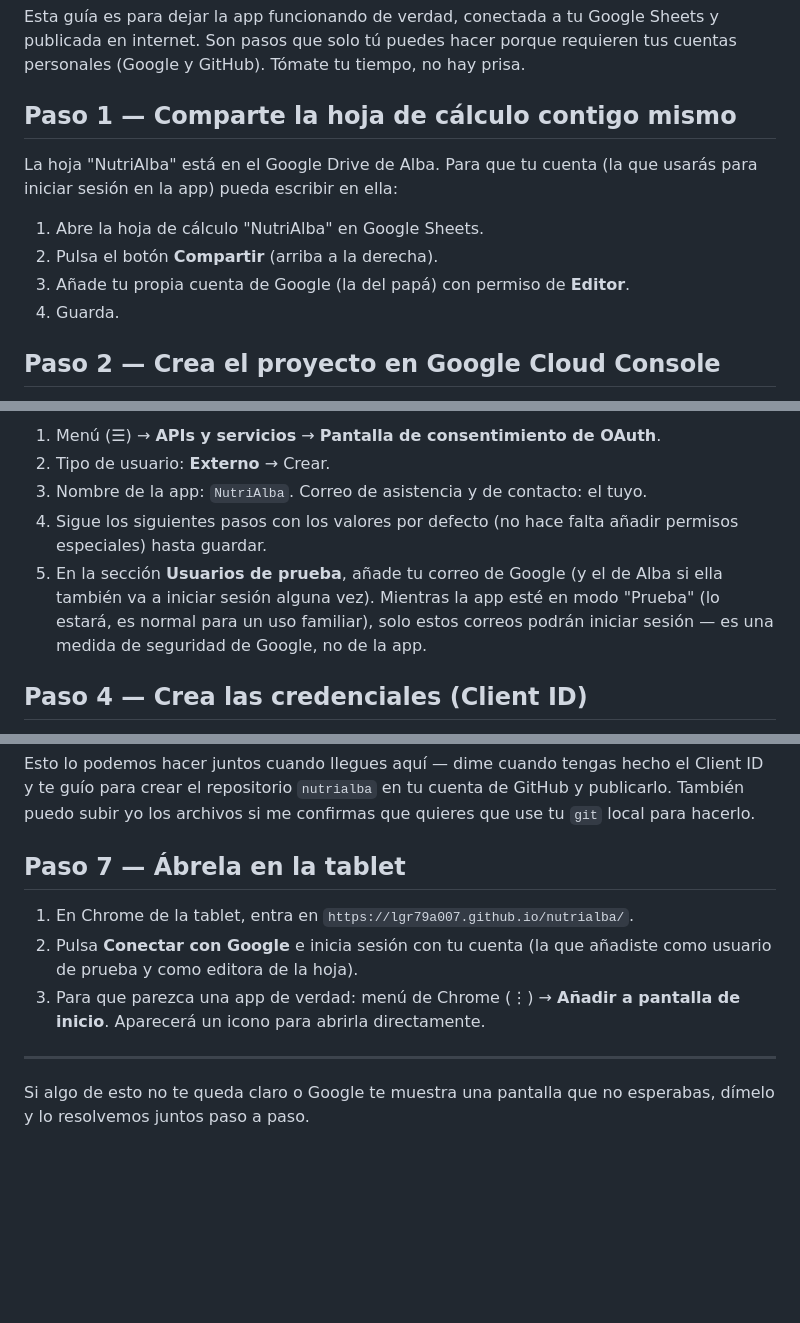
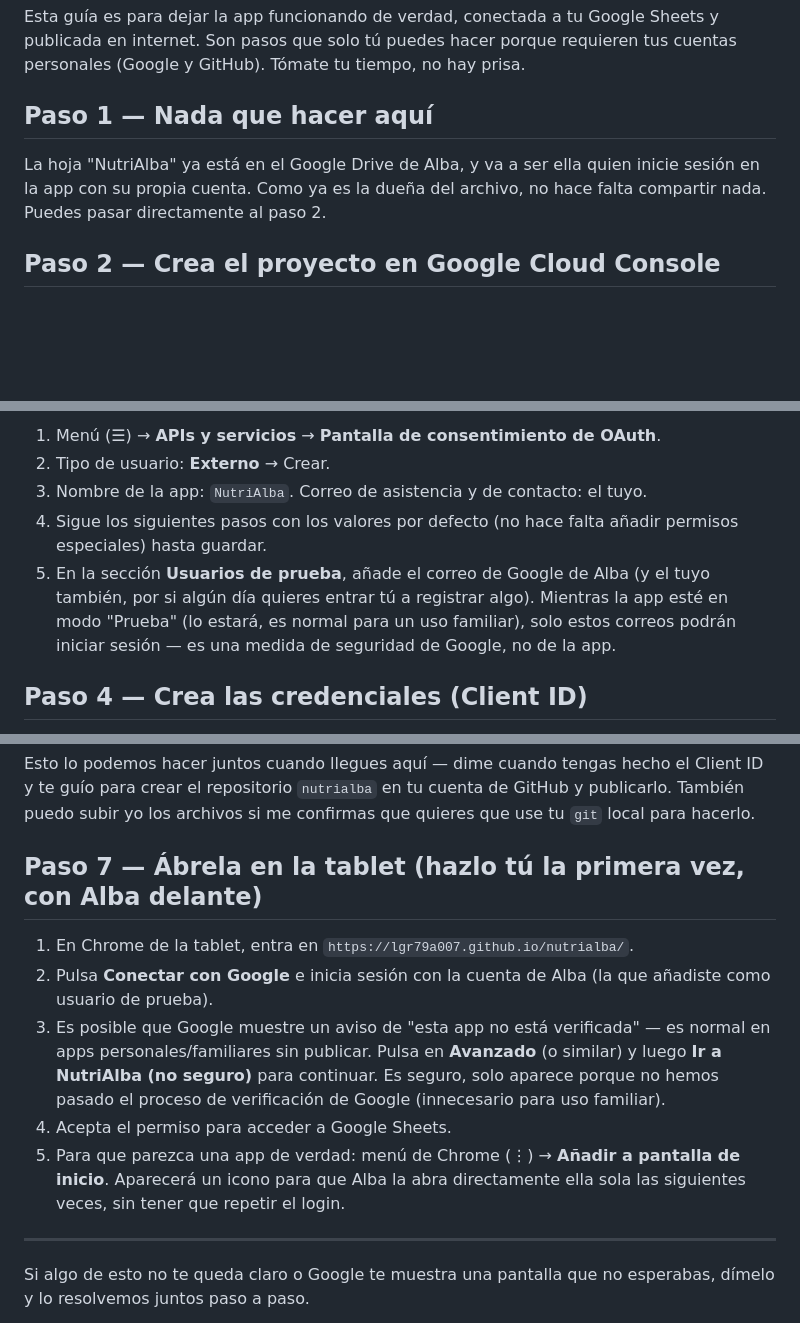
Before and after one commit to lgr79a007/nutrialba, a Markdown page: CONFIGURACION.md, 3 parts joined by grey strips. Rendered like a GitHub page; blank space fills up the shorter version.

Commit message:
Actualizar guía: el login lo hace Alba con su propia cuenta
Como la hoja ya está en su Drive, no hace falta compartirla. Se ajustan
los usuarios de prueba y se añade el aviso sobre la pantalla de "app no
verificada" de Google para la primera conexión.

```diff
--- a/CONFIGURACION.md
+++ b/CONFIGURACION.md
@@ -4,15 +4,11 @@ Esta guía es para dejar la app funcionando de verdad, conectada a tu Google She
 y publicada en internet. Son pasos que solo tú puedes hacer porque requieren tus
 cuentas personales (Google y GitHub). Tómate tu tiempo, no hay prisa.
 
-## Paso 1 — Comparte la hoja de cálculo contigo mismo
+## Paso 1 — Nada que hacer aquí
 
-La hoja "NutriAlba" está en el Google Drive de Alba. Para que tu cuenta (la que
-usarás para iniciar sesión en la app) pueda escribir en ella:
-
-1. Abre la hoja de cálculo "NutriAlba" en Google Sheets.
-2. Pulsa el botón **Compartir** (arriba a la derecha).
-3. Añade tu propia cuenta de Google (la del papá) con permiso de **Editor**.
-4. Guarda.
+La hoja "NutriAlba" ya está en el Google Drive de Alba, y va a ser ella quien
+inicie sesión en la app con su propia cuenta. Como ya es la dueña del archivo,
+no hace falta compartir nada. Puedes pasar directamente al paso 2.
 
 ## Paso 2 — Crea el proyecto en Google Cloud Console
 
@@ -30,10 +26,11 @@ Esto es la pantalla que aparece cuando inicias sesión, para autorizar la app.
 2. Tipo de usuario: **Externo** → Crear.
 3. Nombre de la app: `NutriAlba`. Correo de asistencia y de contacto: el tuyo.
 4. Sigue los siguientes pasos con los valores por defecto (no hace falta añadir permisos especiales) hasta guardar.
-5. En la sección **Usuarios de prueba**, añade tu correo de Google (y el de Alba si
-   ella también va a iniciar sesión alguna vez). Mientras la app esté en modo
-   "Prueba" (lo estará, es normal para un uso familiar), solo estos correos
-   podrán iniciar sesión — es una medida de seguridad de Google, no de la app.
+5. En la sección **Usuarios de prueba**, añade el correo de Google de Alba (y el
+   tuyo también, por si algún día quieres entrar tú a registrar algo). Mientras
+   la app esté en modo "Prueba" (lo estará, es normal para un uso familiar),
+   solo estos correos podrán iniciar sesión — es una medida de seguridad de
+   Google, no de la app.
 
 ## Paso 4 — Crea las credenciales (Client ID)
 
@@ -61,13 +58,20 @@ Client ID y te guío para crear el repositorio `nutrialba` en tu cuenta de GitHu
 y publicarlo. También puedo subir yo los archivos si me confirmas que quieres
 que use tu `git` local para hacerlo.
 
-## Paso 7 — Ábrela en la tablet
+## Paso 7 — Ábrela en la tablet (hazlo tú la primera vez, con Alba delante)
 
 1. En Chrome de la tablet, entra en `https://lgr79a007.github.io/nutrialba/`.
-2. Pulsa **Conectar con Google** e inicia sesión con tu cuenta (la que añadiste
-   como usuario de prueba y como editora de la hoja).
-3. Para que parezca una app de verdad: menú de Chrome (⋮) → **Añadir a pantalla
-   de inicio**. Aparecerá un icono para abrirla directamente.
+2. Pulsa **Conectar con Google** e inicia sesión con la cuenta de Alba (la que
+   añadiste como usuario de prueba).
+3. Es posible que Google muestre un aviso de "esta app no está verificada" —
+   es normal en apps personales/familiares sin publicar. Pulsa en **Avanzado**
+   (o similar) y luego **Ir a NutriAlba (no seguro)** para continuar. Es
+   seguro, solo aparece porque no hemos pasado el proceso de verificación de
+   Google (innecesario para uso familiar).
+4. Acepta el permiso para acceder a Google Sheets.
+5. Para que parezca una app de verdad: menú de Chrome (⋮) → **Añadir a pantalla
+   de inicio**. Aparecerá un icono para que Alba la abra directamente ella sola
+   las siguientes veces, sin tener que repetir el login.
 
 ---
 
```
